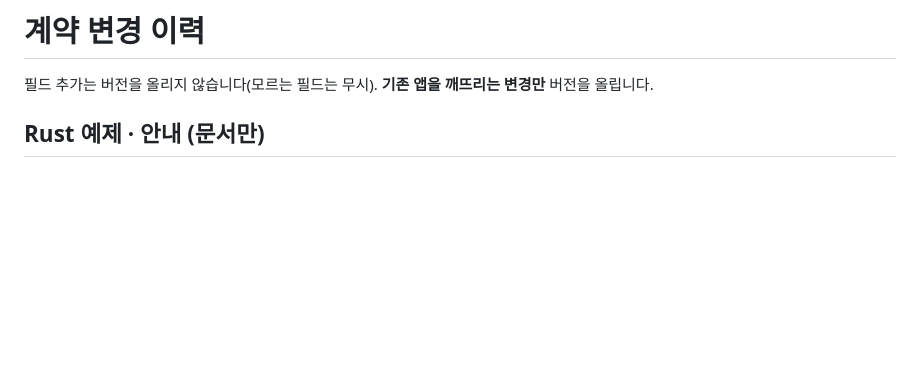
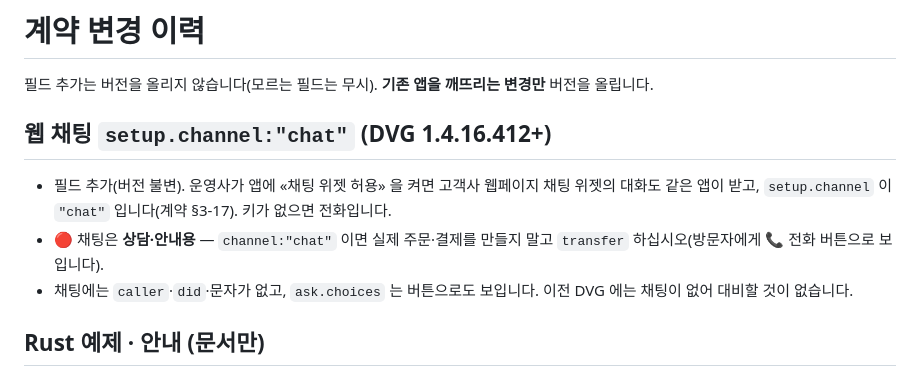
Before and after one commit to OLSSOO-Inc/dvg-apps, a Markdown page: CHANGELOG.md, the part around the change. Drawn GitHub-style; blank space fills up the shorter version.

Commit message:
docs: web chat channel setup.channel "chat" (DVG 1.4.16.412+)
Co-Authored-By: Claude Opus 5.5 <noreply@anthropic.com>

```diff
--- a/CHANGELOG.md
+++ b/CHANGELOG.md
@@ -1,6 +1,12 @@
 # 계약 변경 이력
 
 필드 추가는 버전을 올리지 않습니다(모르는 필드는 무시). **기존 앱을 깨뜨리는 변경만** 버전을 올립니다.
+
+## 웹 채팅 `setup.channel:"chat"` (DVG 1.4.16.412+)
+
+- 필드 추가(버전 불변). 운영사가 앱에 «채팅 위젯 허용» 을 켜면 고객사 웹페이지 채팅 위젯의 대화도 같은 앱이 받고, `setup.channel` 이 `"chat"` 입니다(계약 §3-17). 키가 없으면 전화입니다.
+- 🔴 채팅은 **상담·안내용** — `channel:"chat"` 이면 실제 주문·결제를 만들지 말고 `transfer` 하십시오(방문자에게 📞 전화 버튼으로 보입니다).
+- 채팅에는 `caller`·`did`·문자가 없고, `ask.choices` 는 버튼으로도 보입니다. 이전 DVG 에는 채팅이 없어 대비할 것이 없습니다.
 
 ## Rust 예제 · 안내 (문서만)
 
```
Also changed, not shown: docs/getting-started.md (+2 -0 lines), docs/voice-relay-v1.md (+38 -1 lines).
